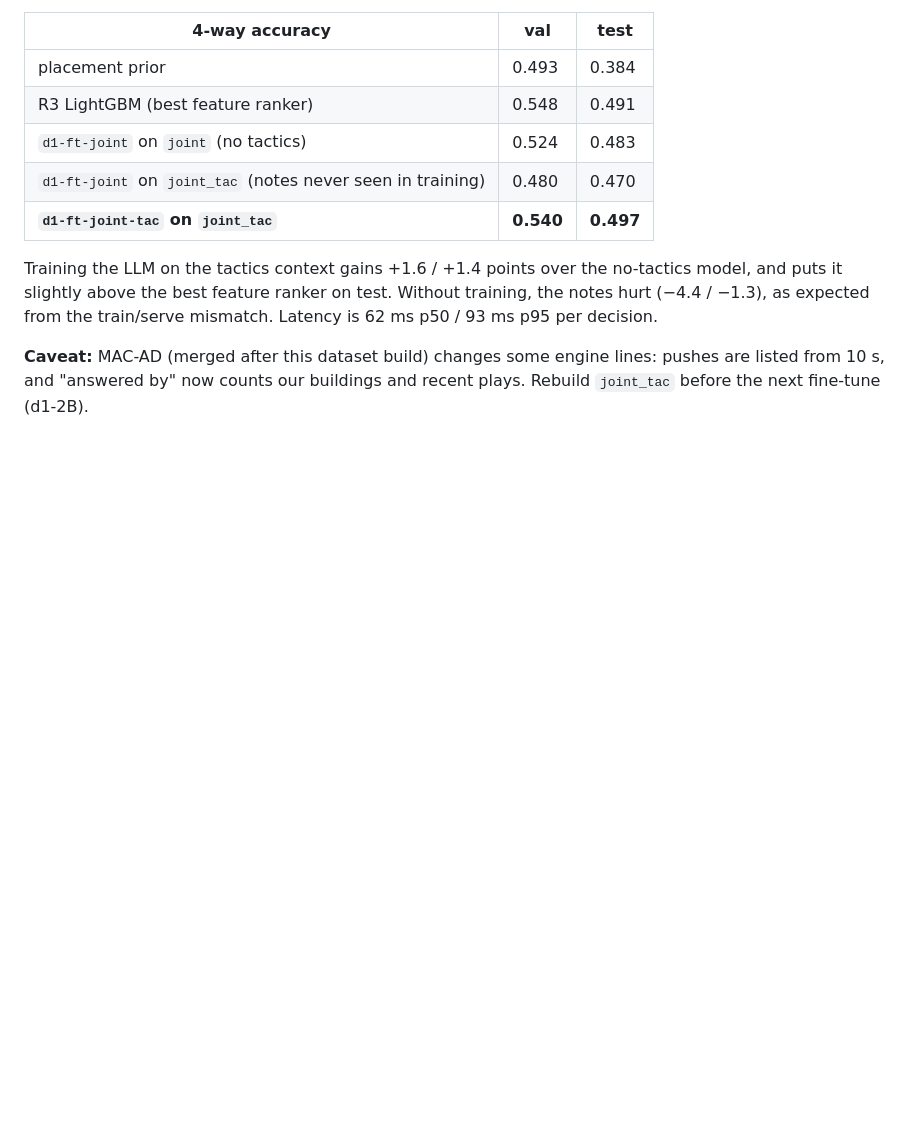
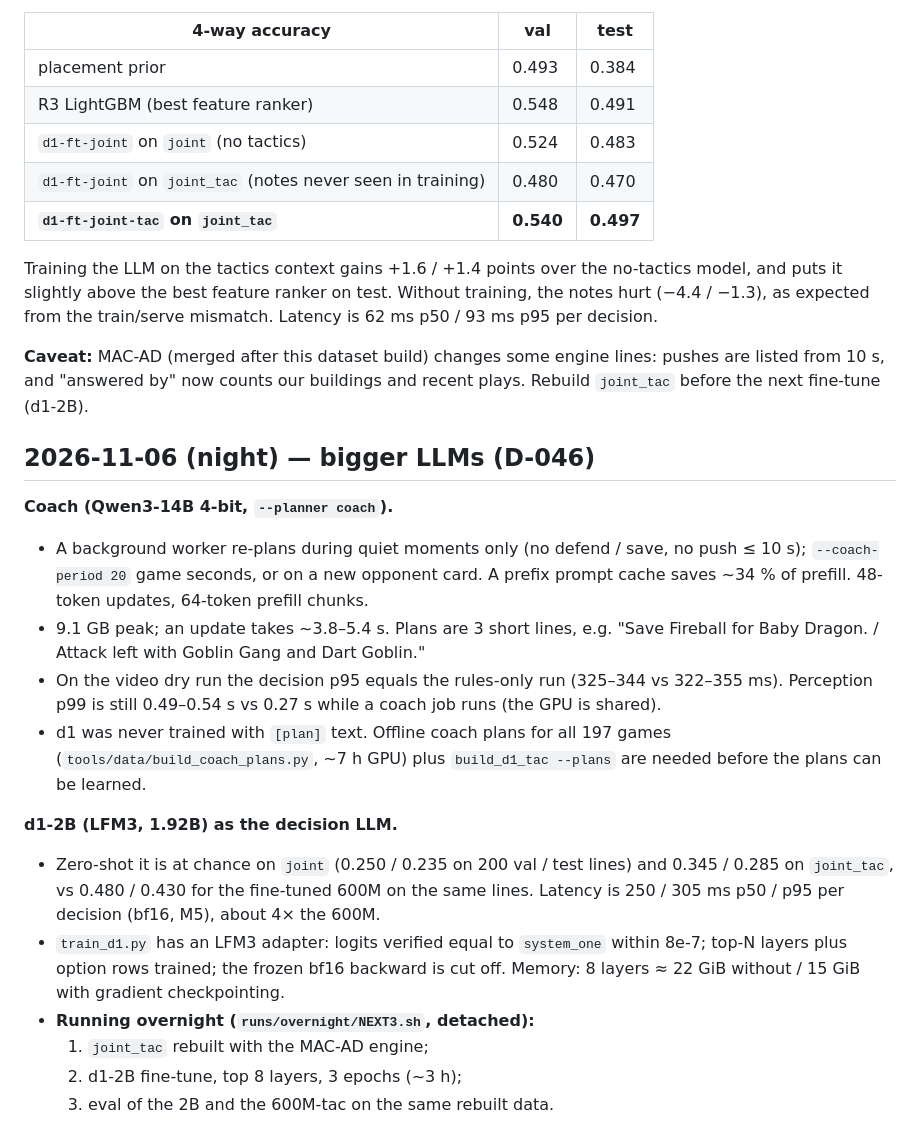
Before and after one commit to JylerTackson/clashBot, a Markdown page: docs/mac/STATUS.md, the part around the change. Rendered like a GitHub page; blank space fills up the shorter version.

Commit message:
docs: status — coach and d1-2B (D-046)
Co-Authored-By: Claude Opus 5.5 <noreply@anthropic.com>
Claude-Session: https://claude.ai/code/session_01VaQ71W4LvG8WdXhES2BAQy

```diff
--- a/docs/mac/STATUS.md
+++ b/docs/mac/STATUS.md
@@ -241,3 +241,18 @@ Fine-tuned from `d1-ft-joint` for 2 epochs on `dataset/v1/d1/joint_tac`: state p
 Training the LLM on the tactics context gains +1.6 / +1.4 points over the no-tactics model, and puts it slightly above the best feature ranker on test. Without training, the notes hurt (−4.4 / −1.3), as expected from the train/serve mismatch. Latency is 62 ms p50 / 93 ms p95 per decision.
 
 **Caveat:** MAC-AD (merged after this dataset build) changes some engine lines: pushes are listed from 10 s, and "answered by" now counts our buildings and recent plays. Rebuild `joint_tac` before the next fine-tune (d1-2B).
+
+## 2026-11-06 (night) — bigger LLMs (D-046)
+**Coach (Qwen3-14B 4-bit, `--planner coach`).**
+- A background worker re-plans during quiet moments only (no defend / save, no push ≤ 10 s); `--coach-period 20` game seconds, or on a new opponent card. A prefix prompt cache saves ~34 % of prefill. 48-token updates, 64-token prefill chunks.
+- 9.1 GB peak; an update takes ~3.8–5.4 s. Plans are 3 short lines, e.g. "Save Fireball for Baby Dragon. / Attack left with Goblin Gang and Dart Goblin."
+- On the video dry run the decision p95 equals the rules-only run (325–344 vs 322–355 ms). Perception p99 is still 0.49–0.54 s vs 0.27 s while a coach job runs (the GPU is shared).
+- d1 was never trained with `[plan]` text. Offline coach plans for all 197 games (`tools/data/build_coach_plans.py`, ~7 h GPU) plus `build_d1_tac --plans` are needed before the plans can be learned.
+
+**d1-2B (LFM3, 1.92B) as the decision LLM.**
+- Zero-shot it is at chance on `joint` (0.250 / 0.235 on 200 val / test lines) and 0.345 / 0.285 on `joint_tac`, vs 0.480 / 0.430 for the fine-tuned 600M on the same lines. Latency is 250 / 305 ms p50 / p95 per decision (bf16, M5), about 4× the 600M.
+- `train_d1.py` has an LFM3 adapter: logits verified equal to `system_one` within 8e-7; top-N layers plus option rows trained; the frozen bf16 backward is cut off. Memory: 8 layers ≈ 22 GiB without / 15 GiB with gradient checkpointing.
+- **Running overnight (`runs/overnight/NEXT3.sh`, detached):**
+  1. `joint_tac` rebuilt with the MAC-AD engine;
+  2. d1-2B fine-tune, top 8 layers, 3 epochs (~3 h);
+  3. eval of the 2B and the 600M-tac on the same rebuilt data.
```
